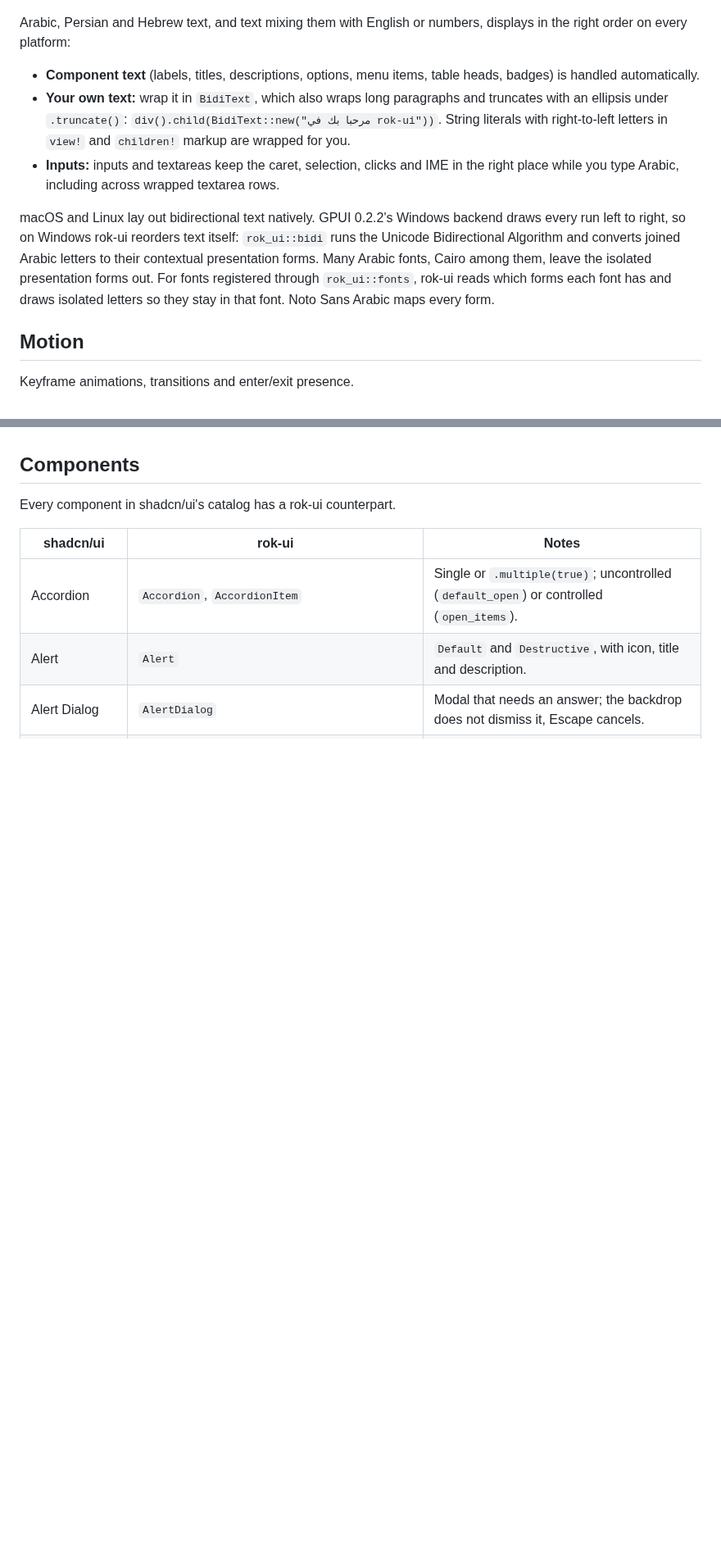
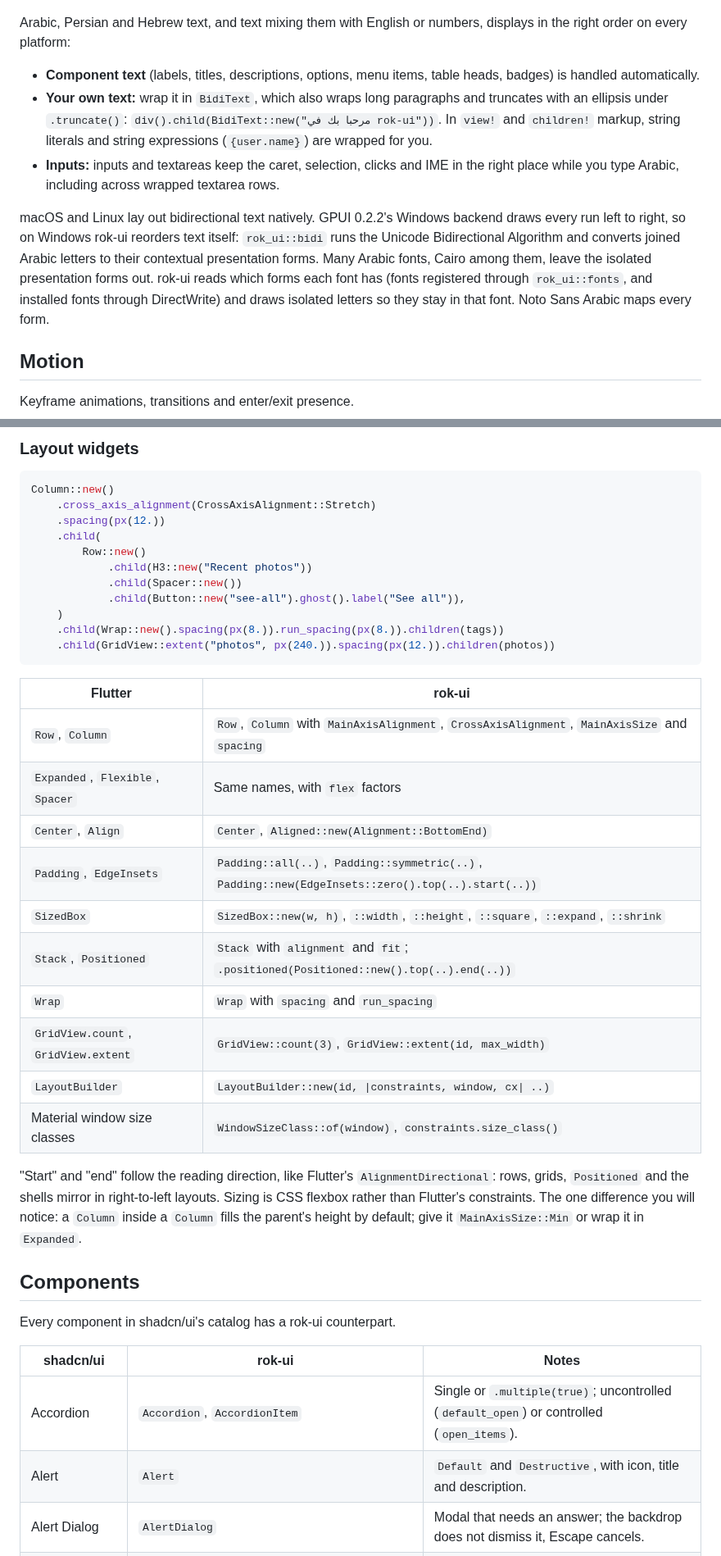
Before and after one commit to ateeq1999/rok-ui, a Markdown page: README.md, 2 parts joined by grey strips. Shown at 82% size. Drawn GitHub-style; blank space fills up the shorter version.

````diff
--- a/README.md
+++ b/README.md
@@ -322,17 +326,18 @@ right order on every platform:
 - **Component text** (labels, titles, descriptions, options, menu items, table heads, badges)
   is handled automatically.
 - **Your own text:** wrap it in `BidiText`, which also wraps long paragraphs and truncates with
-  an ellipsis under `.truncate()`: `div().child(BidiText::new("مرحبا بك في rok-ui"))`. String
-  literals with right-to-left letters in `view!` and `children!` markup are wrapped for you.
+  an ellipsis under `.truncate()`: `div().child(BidiText::new("مرحبا بك في rok-ui"))`. In `view!`
+  and `children!` markup, string literals and string expressions (`{user.name}`) are wrapped
+  for you.
 - **Inputs:** inputs and textareas keep the caret, selection, clicks and IME in the right place
   while you type Arabic, including across wrapped textarea rows.
 
 macOS and Linux lay out bidirectional text natively. GPUI 0.2.2's Windows backend draws every
 run left to right, so on Windows rok-ui reorders text itself: `rok_ui::bidi` runs the Unicode
 Bidirectional Algorithm and converts joined Arabic letters to their contextual presentation
-forms. Many Arabic fonts, Cairo among them, leave the isolated presentation forms out. For fonts
-registered through `rok_ui::fonts`, rok-ui reads which forms each font has and draws isolated
-letters so they stay in that font. Noto Sans Arabic maps every form.
+forms. Many Arabic fonts, Cairo among them, leave the isolated presentation forms out. rok-ui reads
+which forms each font has (fonts registered through `rok_ui::fonts`, and installed fonts through
+DirectWrite) and draws isolated letters so they stay in that font. Noto Sans Arabic maps every form.
 
 ## Motion
 
@@ -386,3 +431,37 @@ div().when(panel.is_mounted(), |div| div.child(panel.apply(content, &FADE_UP)))
+### Layout widgets
+
+```rust
+Column::new()
+    .cross_axis_alignment(CrossAxisAlignment::Stretch)
+    .spacing(px(12.))
+    .child(
+        Row::new()
+            .child(H3::new("Recent photos"))
+            .child(Spacer::new())
+            .child(Button::new("see-all").ghost().label("See all")),
+    )
+    .child(Wrap::new().spacing(px(8.)).run_spacing(px(8.)).children(tags))
+    .child(GridView::extent("photos", px(240.)).spacing(px(12.)).children(photos))
+```
+
+| Flutter | rok-ui |
+|---|---|
+| `Row`, `Column` | `Row`, `Column` with `MainAxisAlignment`, `CrossAxisAlignment`, `MainAxisSize` and `spacing` |
+| `Expanded`, `Flexible`, `Spacer` | Same names, with `flex` factors |
+| `Center`, `Align` | `Center`, `Aligned::new(Alignment::BottomEnd)` |
+| `Padding`, `EdgeInsets` | `Padding::all(..)`, `Padding::symmetric(..)`, `Padding::new(EdgeInsets::zero().top(..).start(..))` |
+| `SizedBox` | `SizedBox::new(w, h)`, `::width`, `::height`, `::square`, `::expand`, `::shrink` |
+| `Stack`, `Positioned` | `Stack` with `alignment` and `fit`; `.positioned(Positioned::new().top(..).end(..))` |
+| `Wrap` | `Wrap` with `spacing` and `run_spacing` |
+| `GridView.count`, `GridView.extent` | `GridView::count(3)`, `GridView::extent(id, max_width)` |
+| `LayoutBuilder` | `LayoutBuilder::new(id, \|constraints, window, cx\| ..)` |
+| Material window size classes | `WindowSizeClass::of(window)`, `constraints.size_class()` |
+
+"Start" and "end" follow the reading direction, like Flutter's `AlignmentDirectional`: rows,
+grids, `Positioned` and the shells mirror in right-to-left layouts. Sizing is CSS flexbox
+rather than Flutter's constraints. The one difference you will notice: a `Column` inside a
+`Column` fills the parent's height by default; give it `MainAxisSize::Min` or wrap it in
+`Expanded`.
 
 ## Components
 
````
Also changed, not shown: other parts of README.md (+49 -8 lines), CHANGELOG.md (+26 -0 lines), docs/screenshots/app-shell-compact.png (added), docs/screenshots/app-shell-wide.png (added), 12 other files.
